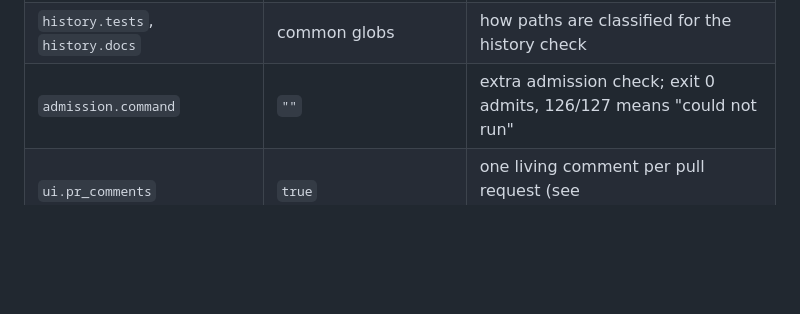
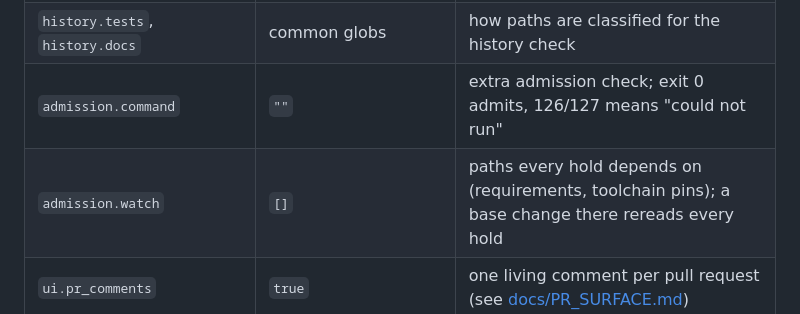
Before and after one commit to nybarius/SVRF, a Markdown page: README.md, the part around the change. Drawn GitHub-style; blank space fills up the shorter version.

Commit message:
docs: admission.watch in the config table

```diff
--- a/README.md
+++ b/README.md
@@ -240,6 +240,7 @@ Unknown keys are refused.
 | `history.reland` | `true` | re-land refused histories in order instead of holding them |
 | `history.tests`, `history.docs` | common globs | how paths are classified for the history check |
 | `admission.command` | `""` | extra admission check; exit 0 admits, 126/127 means "could not run" |
+| `admission.watch` | `[]` | paths every hold depends on (requirements, toolchain pins); a base change there rereads every hold |
 | `ui.pr_comments` | `true` | one living comment per pull request (see [docs/PR_SURFACE.md](docs/PR_SURFACE.md)) |
 | `ui.status_checks` | `true` | a `svrf` commit status on each candidate head |
 | `ui.dashboard_url` | `""` | optional: linked from the status as `target_url` |
```
